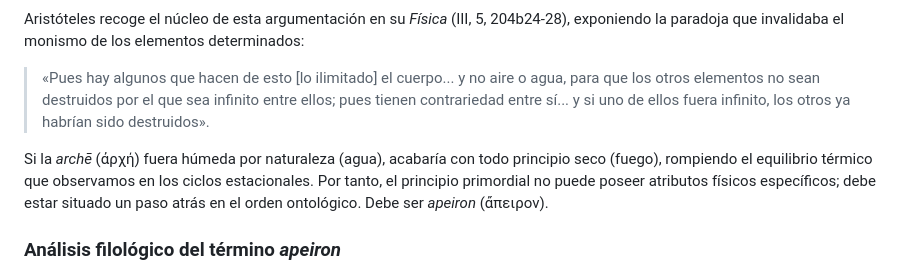
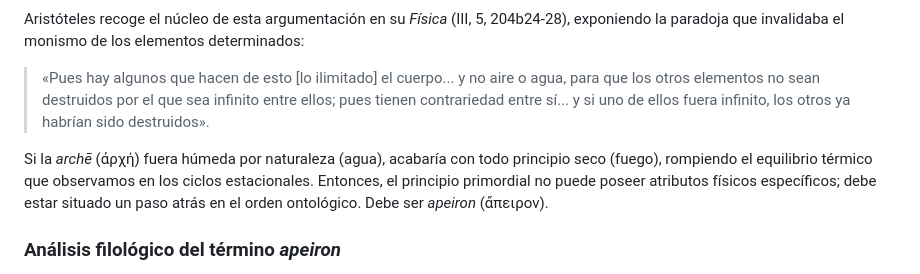
Before and after one commit to DaveLegorreta/nihilnovi-project, a Markdown page: articulos_publicacion/Modulo_I_Mito_al_Logos/FIL_01_C.md, the part around the change. Rendered like a GitHub page.

```diff
--- a/articulos_publicacion/Modulo_I_Mito_al_Logos/FIL_01_C.md
+++ b/articulos_publicacion/Modulo_I_Mito_al_Logos/FIL_01_C.md
@@ -44,7 +44,7 @@ Aristóteles recoge el núcleo de esta argumentación en su *Física* (III, 5, 2
 
 > «Pues hay algunos que hacen de esto [lo ilimitado] el cuerpo... y no aire o agua, para que los otros elementos no sean destruidos por el que sea infinito entre ellos; pues tienen contrariedad entre sí... y si uno de ellos fuera infinito, los otros ya habrían sido destruidos».
 
-Si la *archē* (ἀρχή) fuera húmeda por naturaleza (agua), acabaría con todo principio seco (fuego), rompiendo el equilibrio térmico que observamos en los ciclos estacionales. Por tanto, el principio primordial no puede poseer atributos físicos específicos; debe estar situado un paso atrás en el orden ontológico. Debe ser *apeiron* (ἄπειρον).
+Si la *archē* (ἀρχή) fuera húmeda por naturaleza (agua), acabaría con todo principio seco (fuego), rompiendo el equilibrio térmico que observamos en los ciclos estacionales. Entonces, el principio primordial no puede poseer atributos físicos específicos; debe estar situado un paso atrás en el orden ontológico. Debe ser *apeiron* (ἄπειρον).
 
 ### Análisis filológico del término *apeiron*
 
```
Also changed, not shown: articulos_publicacion/Modulo_I_Mito_al_Logos/FIL_01_A.md (+1 -1 lines), articulos_publicacion/Modulo_I_Mito_al_Logos/FIL_01_E.md (+2 -2 lines).
